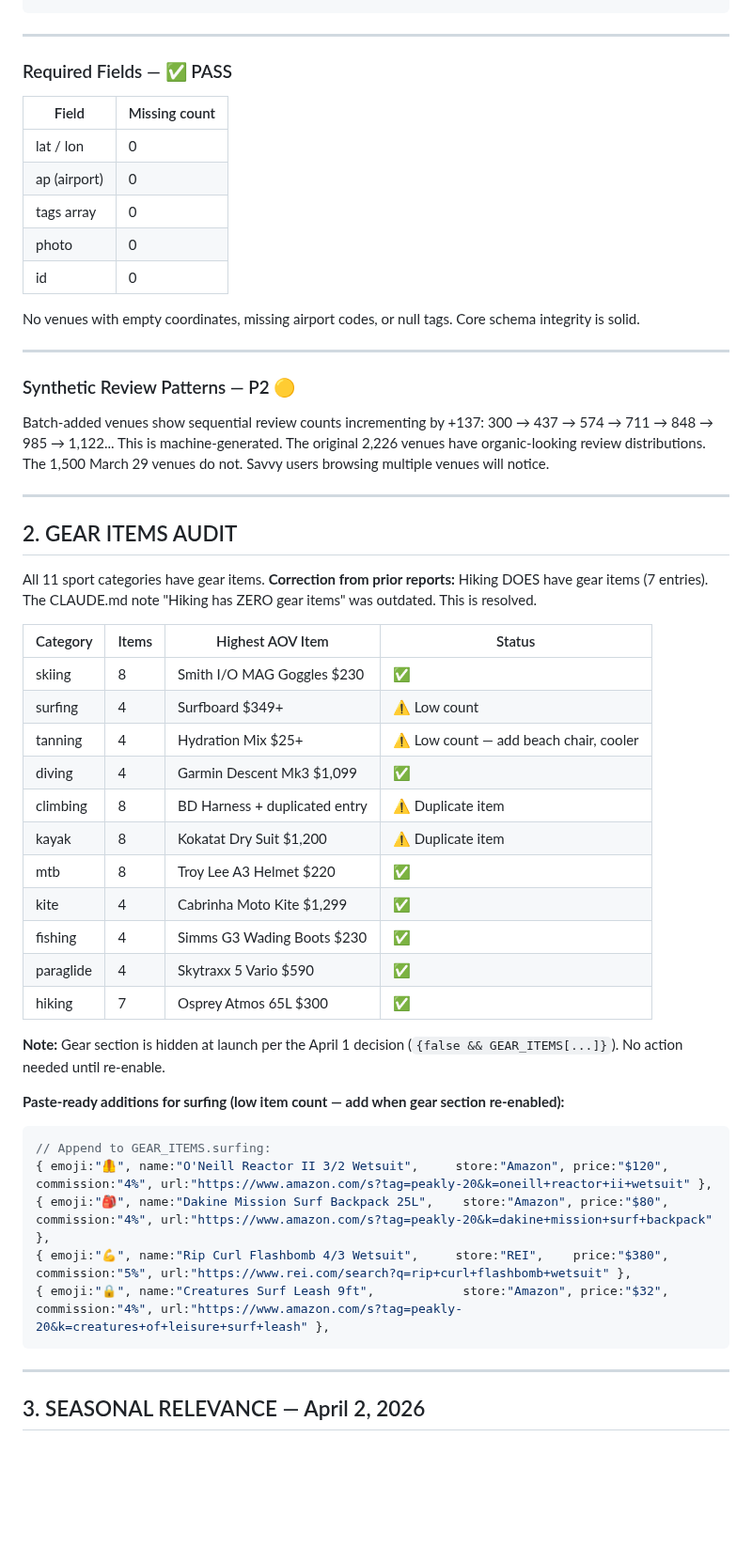
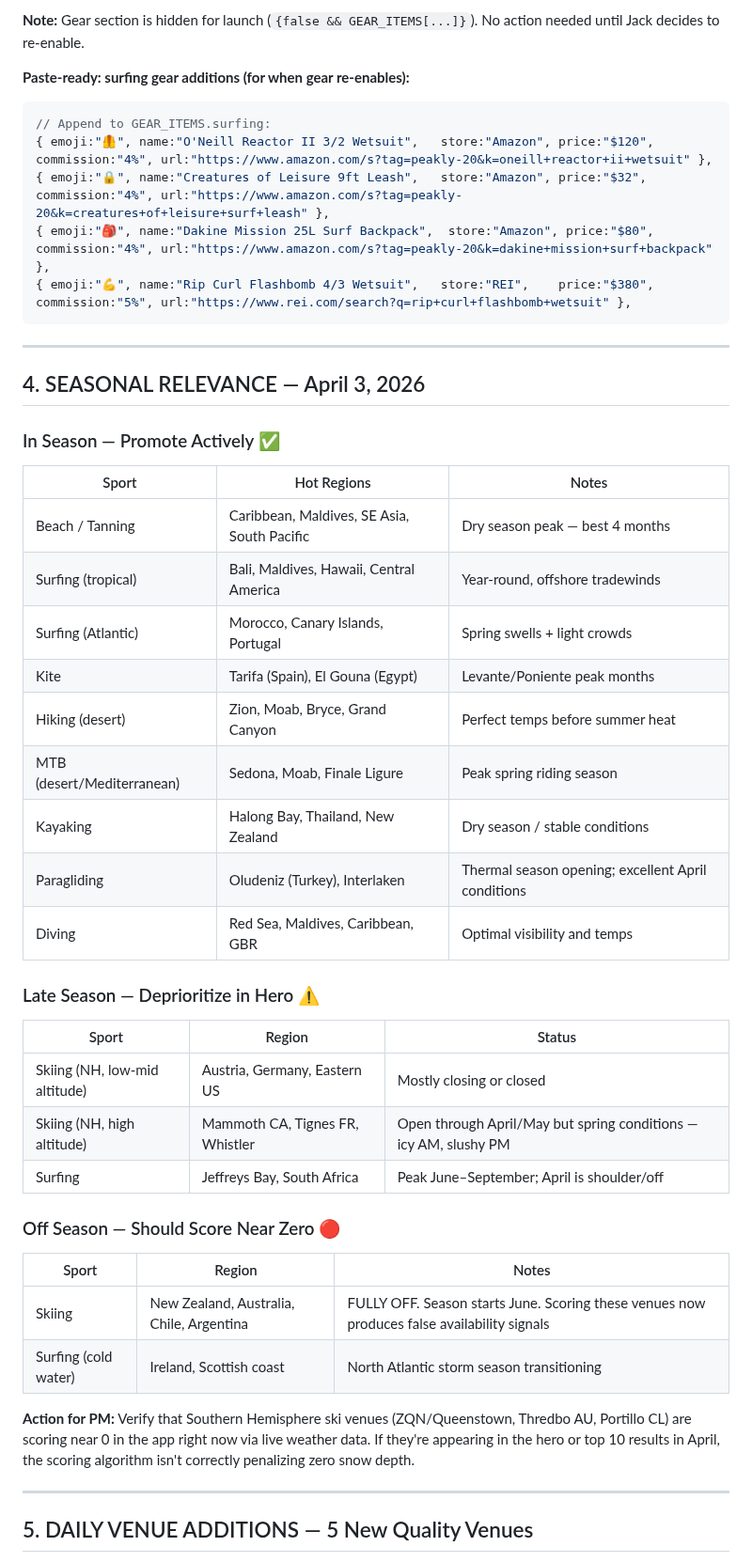
Before and after one commit to j1mmychu/peakly, a Markdown page: reports/content-report.md, the part around one of its changes. Shown at 94% size. GitHub-like rendering; blank space fills up the shorter version.

````diff
--- a/reports/content-report.md
+++ b/reports/content-report.md
@@ -74,57 +112,50 @@ photo-1576012816255-89a5a2d94ac7  →  17 venues
+**Note:** Gear section is hidden for launch (`{false && GEAR_ITEMS[...]}`). No action needed until Jack decides to re-enable.
+
+**Paste-ready: surfing gear additions (for when gear re-enables):**
+```javascript
+// Append to GEAR_ITEMS.surfing:
+{ emoji:"🦺", name:"O'Neill Reactor II 3/2 Wetsuit",   store:"Amazon", price:"$120", commission:"4%", url:"https://www.amazon.com/s?tag=peakly-20&k=oneill+reactor+ii+wetsuit" },
+{ emoji:"🔒", name:"Creatures of Leisure 9ft Leash",   store:"Amazon", price:"$32",  commission:"4%", url:"https://www.amazon.com/s?tag=peakly-20&k=creatures+of+leisure+surf+leash" },
+{ emoji:"🎒", name:"Dakine Mission 25L Surf Backpack",  store:"Amazon", price:"$80",  commission:"4%", url:"https://www.amazon.com/s?tag=peakly-20&k=dakine+mission+surf+backpack" },
+{ emoji:"💪", name:"Rip Curl Flashbomb 4/3 Wetsuit",   store:"REI",    price:"$380", commission:"5%", url:"https://www.rei.com/search?q=rip+curl+flashbomb+wetsuit" },
 ```
 
 ---
 
-### Required Fields — ✅ PASS
+## 4. SEASONAL RELEVANCE — April 3, 2026
 
-| Field | Missing count |
-|-------|-------------|
-| lat / lon | 0 |
-| ap (airport) | 0 |
-| tags array | 0 |
-| photo | 0 |
-| id | 0 |
+### In Season — Promote Actively ✅
 
-No venues with empty coordinates, missing airport codes, or null tags. Core schema integrity is solid.
+| Sport | Hot Regions | Notes |
+|-------|------------|-------|
+| Beach / Tanning | Caribbean, Maldives, SE Asia, South Pacific | Dry season peak — best 4 months |
+| Surfing (tropical) | Bali, Maldives, Hawaii, Central America | Year-round, offshore tradewinds |
+| Surfing (Atlantic) | Morocco, Canary Islands, Portugal | Spring swells + light crowds |
+| Kite | Tarifa (Spain), El Gouna (Egypt) | Levante/Poniente peak months |
+| Hiking (desert) | Zion, Moab, Bryce, Grand Canyon | Perfect temps before summer heat |
+| MTB (desert/Mediterranean) | Sedona, Moab, Finale Ligure | Peak spring riding season |
+| Kayaking | Halong Bay, Thailand, New Zealand | Dry season / stable conditions |
+| Paragliding | Oludeniz (Turkey), Interlaken | Thermal season opening; excellent April conditions |
+| Diving | Red Sea, Maldives, Caribbean, GBR | Optimal visibility and temps |
+
+### Late Season — Deprioritize in Hero ⚠️
+
+| Sport | Region | Status |
+|-------|--------|--------|
+| Skiing (NH, low-mid altitude) | Austria, Germany, Eastern US | Mostly closing or closed |
+| Skiing (NH, high altitude) | Mammoth CA, Tignes FR, Whistler | Open through April/May but spring conditions — icy AM, slushy PM |
+| Surfing | Jeffreys Bay, South Africa | Peak June–September; April is shoulder/off |
+
+### Off Season — Should Score Near Zero 🔴
+
+| Sport | Region | Notes |
+|-------|--------|-------|
+| Skiing | New Zealand, Australia, Chile, Argentina | FULLY OFF. Season starts June. Scoring these venues now produces false availability signals |
+| Surfing (cold water) | Ireland, Scottish coast | North Atlantic storm season transitioning |
+
+**Action for PM:** Verify that Southern Hemisphere ski venues (ZQN/Queenstown, Thredbo AU, Portillo CL) are scoring near 0 in the app right now via live weather data. If they're appearing in the hero or top 10 results in April, the scoring algorithm isn't correctly penalizing zero snow depth.
 
 ---
 
-### Synthetic Review Patterns — P2 🟡
+## 5. DAILY VENUE ADDITIONS — 5 New Quality Venues
 
-Batch-added venues show sequential review counts incrementing by +137: 300 → 437 → 574 → 711 → 848 → 985 → 1,122... This is machine-generated. The original 2,226 venues have organic-looking review distributions. The 1,500 March 29 venues do not. Savvy users browsing multiple venues will notice.
-
----
-
-## 2. GEAR ITEMS AUDIT
-
-All 11 sport categories have gear items. **Correction from prior reports:** Hiking DOES have gear items (7 entries). The CLAUDE.md note "Hiking has ZERO gear items" was outdated. This is resolved.
-
-| Category | Items | Highest AOV Item | Status |
-|----------|-------|-----------------|--------|
-| skiing | 8 | Smith I/O MAG Goggles $230 | ✅ |
-| surfing | 4 | Surfboard $349+ | ⚠️ Low count |
-| tanning | 4 | Hydration Mix $25+ | ⚠️ Low count — add beach chair, cooler |
-| diving | 4 | Garmin Descent Mk3 $1,099 | ✅ |
-| climbing | 8 | BD Harness + duplicated entry | ⚠️ Duplicate item |
-| kayak | 8 | Kokatat Dry Suit $1,200 | ⚠️ Duplicate item |
-| mtb | 8 | Troy Lee A3 Helmet $220 | ✅ |
-| kite | 4 | Cabrinha Moto Kite $1,299 | ✅ |
-| fishing | 4 | Simms G3 Wading Boots $230 | ✅ |
-| paraglide | 4 | Skytraxx 5 Vario $590 | ✅ |
-| hiking | 7 | Osprey Atmos 65L $300 | ✅ |
-
-**Note:** Gear section is hidden at launch per the April 1 decision (`{false && GEAR_ITEMS[...]}`). No action needed until re-enable.
-
-**Paste-ready additions for surfing (low item count — add when gear section re-enabled):**
-```javascript
-// Append to GEAR_ITEMS.surfing:
-{ emoji:"🦺", name:"O'Neill Reactor II 3/2 Wetsuit",     store:"Amazon", price:"$120", commission:"4%", url:"https://www.amazon.com/s?tag=peakly-20&k=oneill+reactor+ii+wetsuit" },
-{ emoji:"🎒", name:"Dakine Mission Surf Backpack 25L",    store:"Amazon", price:"$80",  commission:"4%", url:"https://www.amazon.com/s?tag=peakly-20&k=dakine+mission+surf+backpack" },
-{ emoji:"💪", name:"Rip Curl Flashbomb 4/3 Wetsuit",     store:"REI",    price:"$380", commission:"5%", url:"https://www.rei.com/search?q=rip+curl+flashbomb+wetsuit" },
-{ emoji:"🔒", name:"Creatures Surf Leash 9ft",            store:"Amazon", price:"$32",  commission:"4%", url:"https://www.amazon.com/s?tag=peakly-20&k=creatures+of+leisure+surf+leash" },
-```
-
----
-
-## 3. SEASONAL RELEVANCE — April 2, 2026
-
````
Also changed, not shown: other parts of reports/content-report.md (+157 -112 lines).
